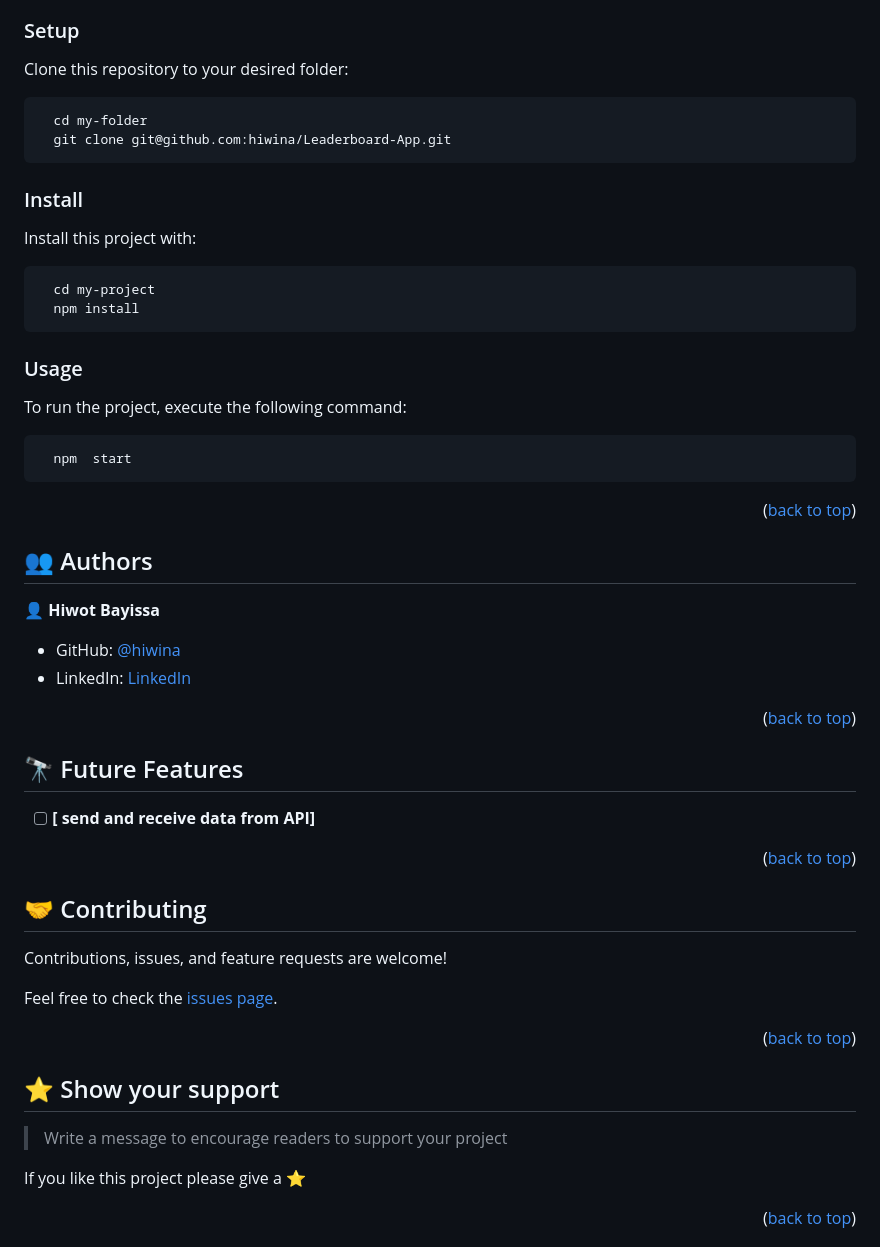
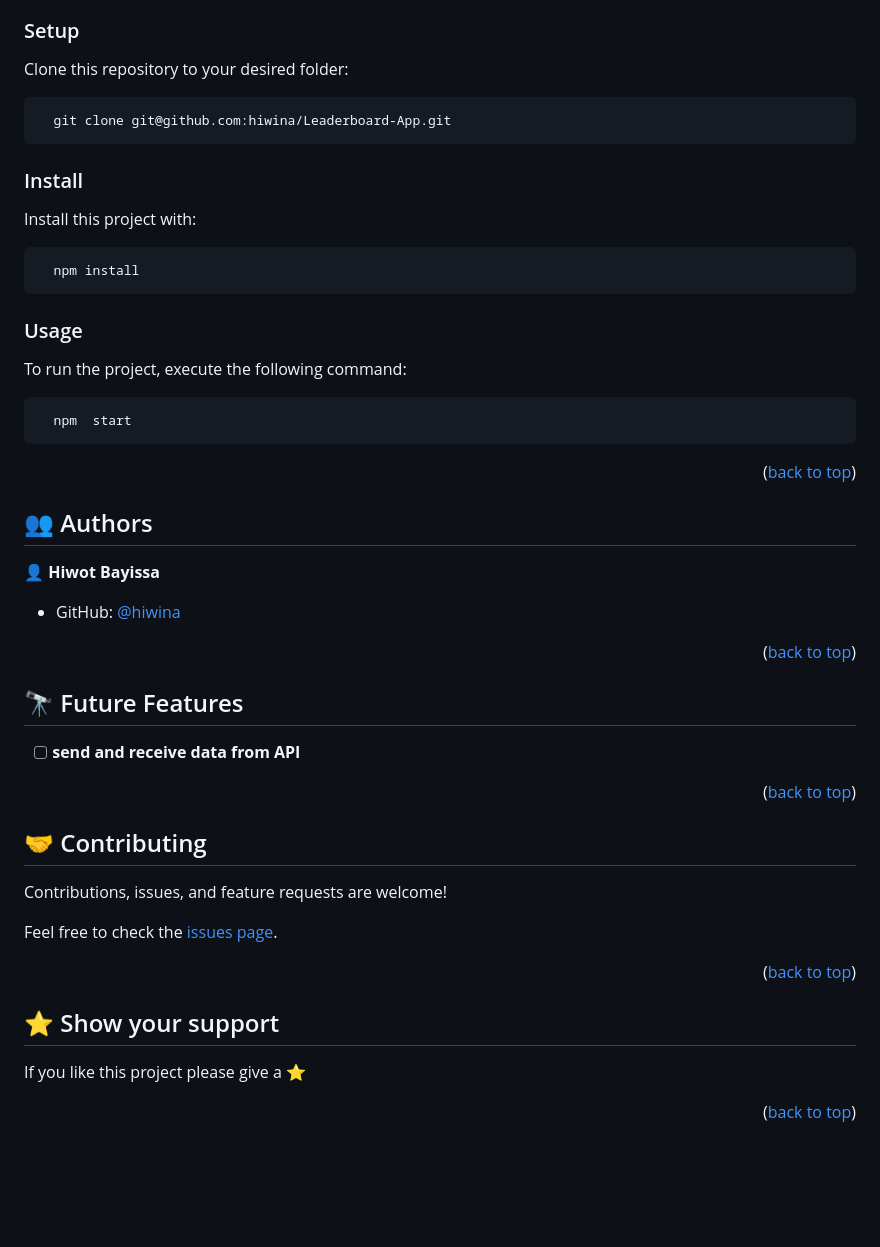
Before and after one commit to hiwina/Leaderboard-App, a Markdown page: README.md, the part around one of its changes. Rendered like a GitHub page; blank space fills up the shorter version.

````diff
--- a/README.md
+++ b/README.md
@@ -78,7 +78,6 @@ In order to run this project you need:
 Clone this repository to your desired folder:
 
 ```sh
-  cd my-folder
   git clone git@github.com:hiwina/Leaderboard-App.git
 ```
 
@@ -87,7 +86,6 @@ Clone this repository to your desired folder:
 Install this project with:
 
 ```sh
-  cd my-project
   npm install
 ```
 
@@ -103,14 +101,12 @@ To run the project, execute the following command:
 <p align="right">(<a href="#readme-top">back to top</a>)</p>
 
 <!-- AUTHORS -->
-
 ## 👥 Authors <a name="authors"></a>
 
 
 👤 **Hiwot Bayissa**
 
 - GitHub: [@hiwina](https://github.com/hiwina)
-- LinkedIn: [LinkedIn](https://linkedin.com/in/lhiwot)
 
 <p align="right">(<a href="#readme-top">back to top</a>)</p>
 
@@ -118,7 +114,7 @@ To run the project, execute the following command:
 
 ## 🔭 Future Features <a name="future-features"></a>
 
-- [ ] **[ send and receive data from API]**
+- [ ] **send and receive data from API**
 
 <p align="right">(<a href="#readme-top">back to top</a>)</p>
 
@@ -136,8 +132,6 @@ Feel free to check the [issues page](https://github.com/hiwina/Leaderboard-App/i
 
 ## ⭐️ Show your support <a name="support"></a>
 
-> Write a message to encourage readers to support your project
-
 If you like this project please give a ⭐️
 
 <p align="right">(<a href="#readme-top">back to top</a>)</p>
````
Also changed, not shown: other parts of README.md (+4 -6 lines).
